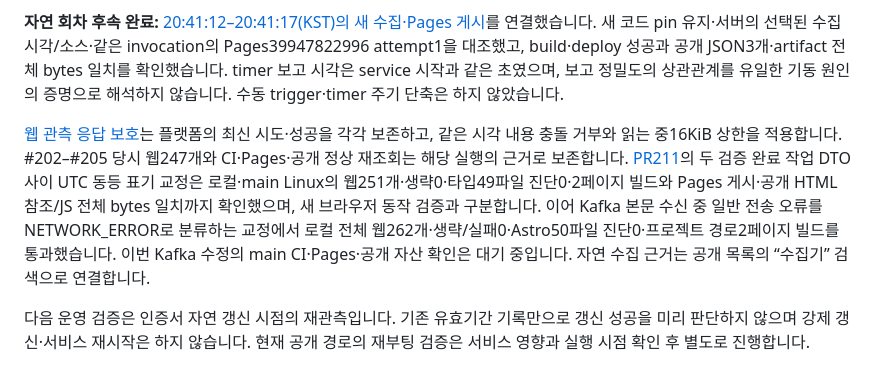
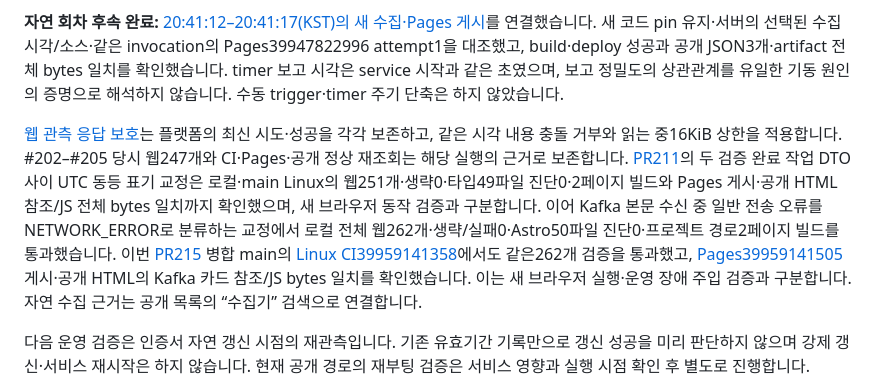
Before and after one commit to DevDooly/devdooly-platform-lab, a Markdown page: docs/NEXT_STEPS.md, the part around the change. Drawn GitHub-style.

```diff
--- a/docs/NEXT_STEPS.md
+++ b/docs/NEXT_STEPS.md
@@ -10,7 +10,7 @@
 
 **자연 회차 후속 완료:** [20:41:12–20:41:17(KST)의 새 수집·Pages 게시](evidence/collector-completion-boundaries/NATURAL_PUBLICATION.md)를 연결했습니다. 새 코드 pin 유지·서버의 선택된 수집 시각/소스·같은 invocation의 Pages39947822996 attempt1을 대조했고, build·deploy 성공과 공개 JSON3개·artifact 전체 bytes 일치를 확인했습니다. timer 보고 시각은 service 시작과 같은 초였으며, 보고 정밀도의 상관관계를 유일한 기동 원인의 증명으로 해석하지 않습니다. 수동 trigger·timer 주기 단축은 하지 않았습니다.
 
-[웹 관측 응답 보호](evidence/browser-observation-protection/README.md)는 플랫폼의 최신 시도·성공을 각각 보존하고, 같은 시각 내용 충돌 거부와 읽는 중16KiB 상한을 적용합니다. #202–#205 당시 웹247개와 CI·Pages·공개 정상 재조회는 해당 실행의 근거로 보존합니다. [PR211](https://github.com/DevDooly/devdooly-platform-lab/pull/211)의 두 검증 완료 작업 DTO 사이 UTC 동등 표기 교정은 로컬·main Linux의 웹251개·생략0·타입49파일 진단0·2페이지 빌드와 Pages 게시·공개 HTML 참조/JS 전체 bytes 일치까지 확인했으며, 새 브라우저 동작 검증과 구분합니다. 이어 Kafka 본문 수신 중 일반 전송 오류를 NETWORK_ERROR로 분류하는 교정에서 로컬 전체 웹262개·생략/실패0·Astro50파일 진단0·프로젝트 경로2페이지 빌드를 통과했습니다. 이번 Kafka 수정의 main CI·Pages·공개 자산 확인은 대기 중입니다. 자연 수집 근거는 공개 목록의 “수집기” 검색으로 연결합니다.
+[웹 관측 응답 보호](evidence/browser-observation-protection/README.md)는 플랫폼의 최신 시도·성공을 각각 보존하고, 같은 시각 내용 충돌 거부와 읽는 중16KiB 상한을 적용합니다. #202–#205 당시 웹247개와 CI·Pages·공개 정상 재조회는 해당 실행의 근거로 보존합니다. [PR211](https://github.com/DevDooly/devdooly-platform-lab/pull/211)의 두 검증 완료 작업 DTO 사이 UTC 동등 표기 교정은 로컬·main Linux의 웹251개·생략0·타입49파일 진단0·2페이지 빌드와 Pages 게시·공개 HTML 참조/JS 전체 bytes 일치까지 확인했으며, 새 브라우저 동작 검증과 구분합니다. 이어 Kafka 본문 수신 중 일반 전송 오류를 NETWORK_ERROR로 분류하는 교정에서 로컬 전체 웹262개·생략/실패0·Astro50파일 진단0·프로젝트 경로2페이지 빌드를 통과했습니다. 이번 [PR215](https://github.com/DevDooly/devdooly-platform-lab/pull/215) 병합 main의 [Linux CI39959141358](https://github.com/DevDooly/devdooly-platform-lab/actions/runs/39959141358)에서도 같은262개 검증을 통과했고, [Pages39959141505](https://github.com/DevDooly/devdooly-platform-lab/actions/runs/39959141505) 게시·공개 HTML의 Kafka 카드 참조/JS bytes 일치를 확인했습니다. 이는 새 브라우저 실행·운영 장애 주입 검증과 구분합니다. 자연 수집 근거는 공개 목록의 “수집기” 검색으로 연결합니다.
 
 다음 운영 검증은 인증서 자연 갱신 시점의 재관측입니다. 기존 유효기간 기록만으로 갱신 성공을 미리 판단하지 않으며 강제 갱신·서비스 재시작은 하지 않습니다. 현재 공개 경로의 재부팅 검증은 서비스 영향과 실행 시점 확인 후 별도로 진행합니다.
 
```
Also changed, not shown: README.md (+1 -1 lines), 1 other file.
